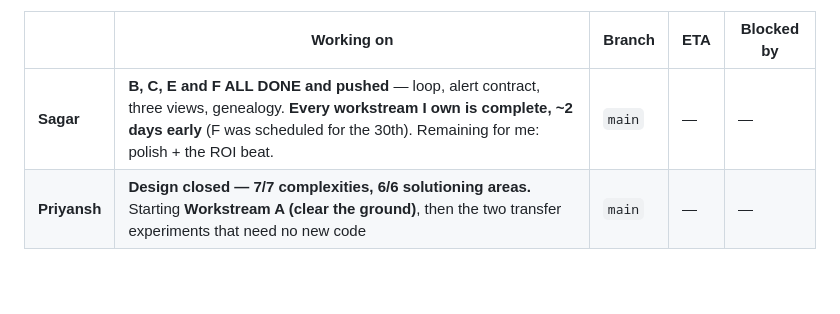
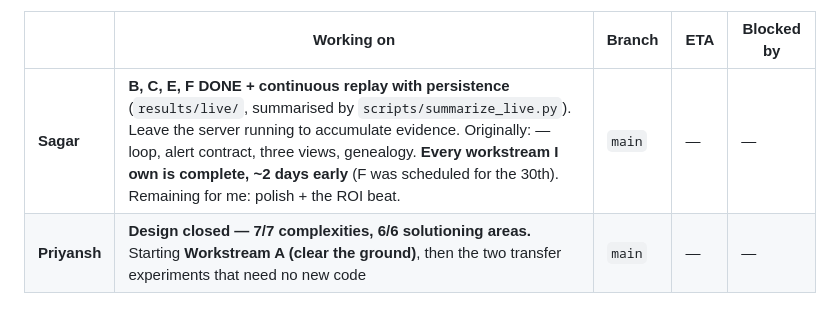
Before and after one commit to sagar2907/HipHipHooray_IIT_Kharagpur_DigitalTwin.ai_Prototype, a Markdown page: PROGRESS.md, the part around one of its changes. Drawn GitHub-style; blank space fills up the shorter version.

Commit message:
Log continuous replay and the persistence layer

```diff
--- a/PROGRESS.md
+++ b/PROGRESS.md
@@ -230,7 +230,7 @@ _Last updated: 2026-08-28 06:00 by **Sagar**_
 
 | | Working on | Branch | ETA | Blocked by |
 |---|---|---|---|---|
-| **Sagar** | **B, C, E and F ALL DONE and pushed** — loop, alert contract, three views, genealogy. **Every workstream I own is complete, ~2 days early** (F was scheduled for the 30th). Remaining for me: polish + the ROI beat. | `main` | — | — |
+| **Sagar** | **B, C, E, F DONE + continuous replay with persistence** (`results/live/`, summarised by `scripts/summarize_live.py`). Leave the server running to accumulate evidence. Originally: — loop, alert contract, three views, genealogy. **Every workstream I own is complete, ~2 days early** (F was scheduled for the 30th). Remaining for me: polish + the ROI beat. | `main` | — | — |
 | **Priyansh** | **Design closed — 7/7 complexities, 6/6 solutioning areas.** Starting **Workstream A (clear the ground)**, then the two transfer experiments that need no new code | `main` | — | — |
 
 ### PRIYANSH — START HERE (written 08-28 02:20)
```
Also changed, not shown: other parts of PROGRESS.md (+2 -1 lines).
